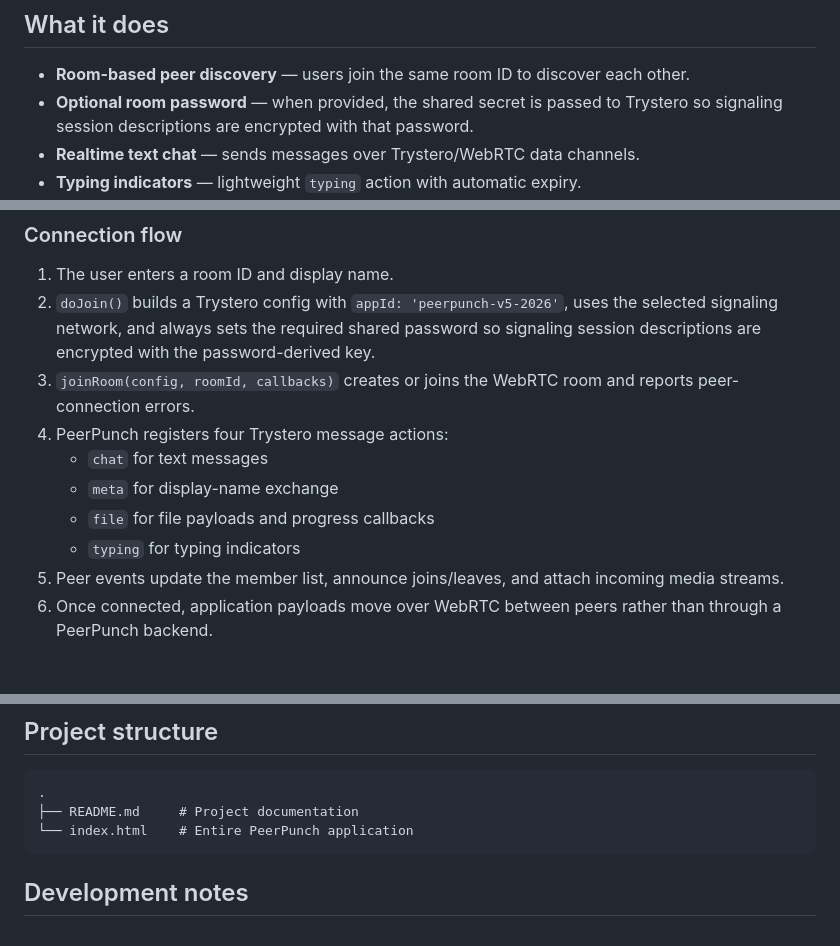
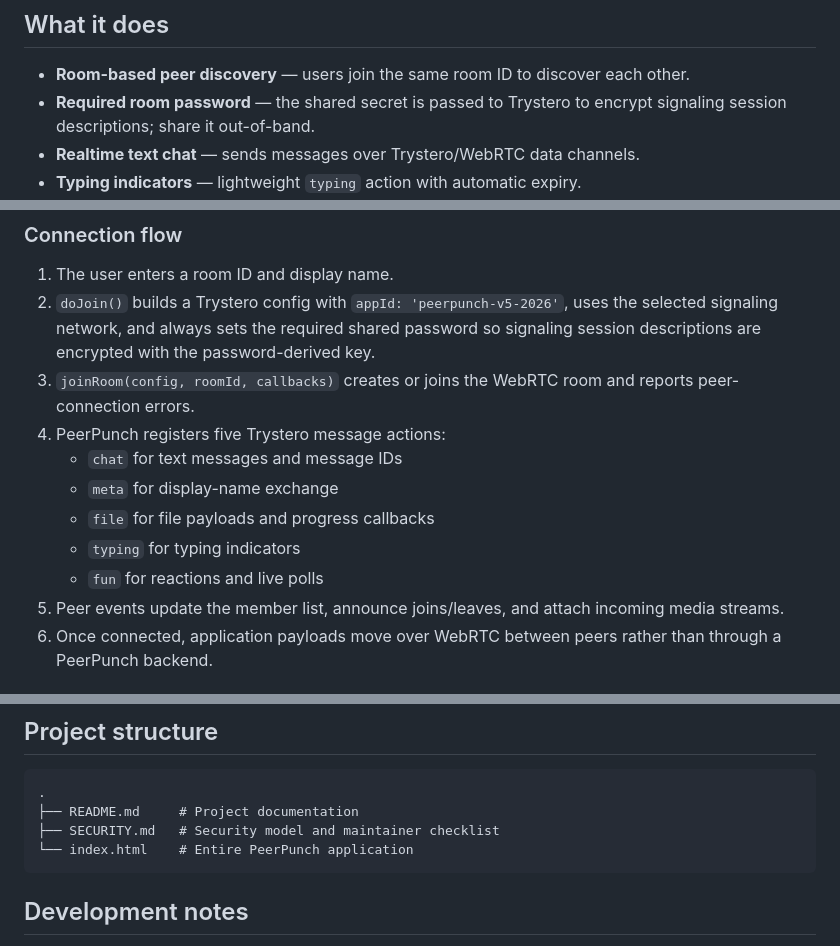
Before and after one commit to DevEdXYZ/PeerPunch, a Markdown page: README.md, 3 parts joined by grey strips. Drawn GitHub-style.

Commit message:
docs: correct security defaults and feature inventory

````diff
--- a/README.md
+++ b/README.md
@@ -9,7 +9,7 @@ PeerPunch is intentionally small: the entire application lives in [`index.html`]
 ## What it does
 
 - **Room-based peer discovery** — users join the same room ID to discover each other.
-- **Optional room password** — when provided, the shared secret is passed to Trystero so signaling session descriptions are encrypted with that password.
+- **Required room password** — the shared secret is passed to Trystero to encrypt signaling session descriptions; share it out-of-band.
 - **Realtime text chat** — sends messages over Trystero/WebRTC data channels.
 - **Typing indicators** — lightweight `typing` action with automatic expiry.
 - **Voice chat** — microphone streams are added to the active WebRTC room.
@@ -78,11 +78,12 @@ PeerPunch depends on modern browser APIs:
 1. The user enters a room ID and display name.
 2. `doJoin()` builds a Trystero config with `appId: 'peerpunch-v5-2026'`, uses the selected signaling network, and always sets the required shared password so signaling session descriptions are encrypted with the password-derived key.
 3. `joinRoom(config, roomId, callbacks)` creates or joins the WebRTC room and reports peer-connection errors.
-4. PeerPunch registers four Trystero message actions:
-   - `chat` for text messages
+4. PeerPunch registers five Trystero message actions:
+   - `chat` for text messages and message IDs
    - `meta` for display-name exchange
    - `file` for file payloads and progress callbacks
    - `typing` for typing indicators
+   - `fun` for reactions and live polls
 5. Peer events update the member list, announce joins/leaves, and attach incoming media streams.
 6. Once connected, application payloads move over WebRTC between peers rather than through a PeerPunch backend.
 
@@ -127,6 +128,7 @@ Important details:
 ```text
 .
 ├── README.md     # Project documentation
+├── SECURITY.md   # Security model and maintainer checklist
 └── index.html    # Entire PeerPunch application
 ```
 
````
